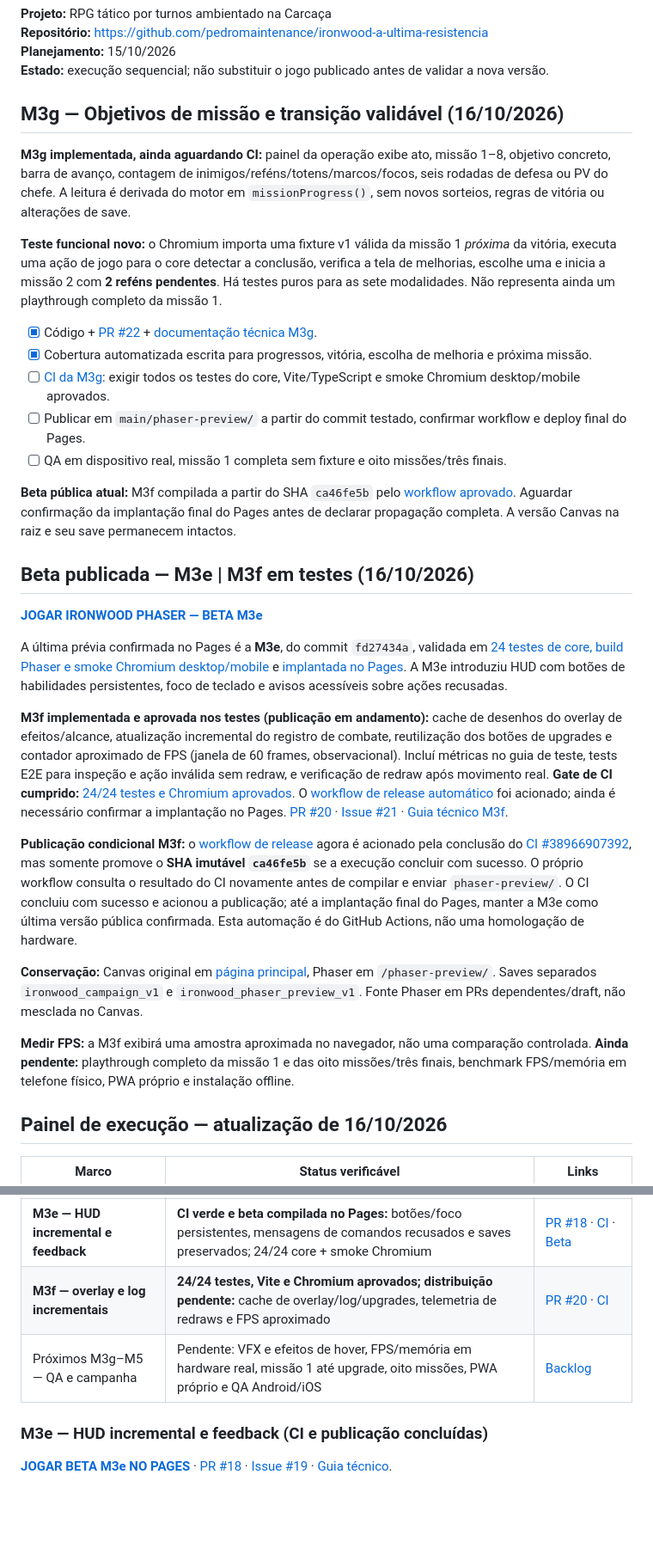
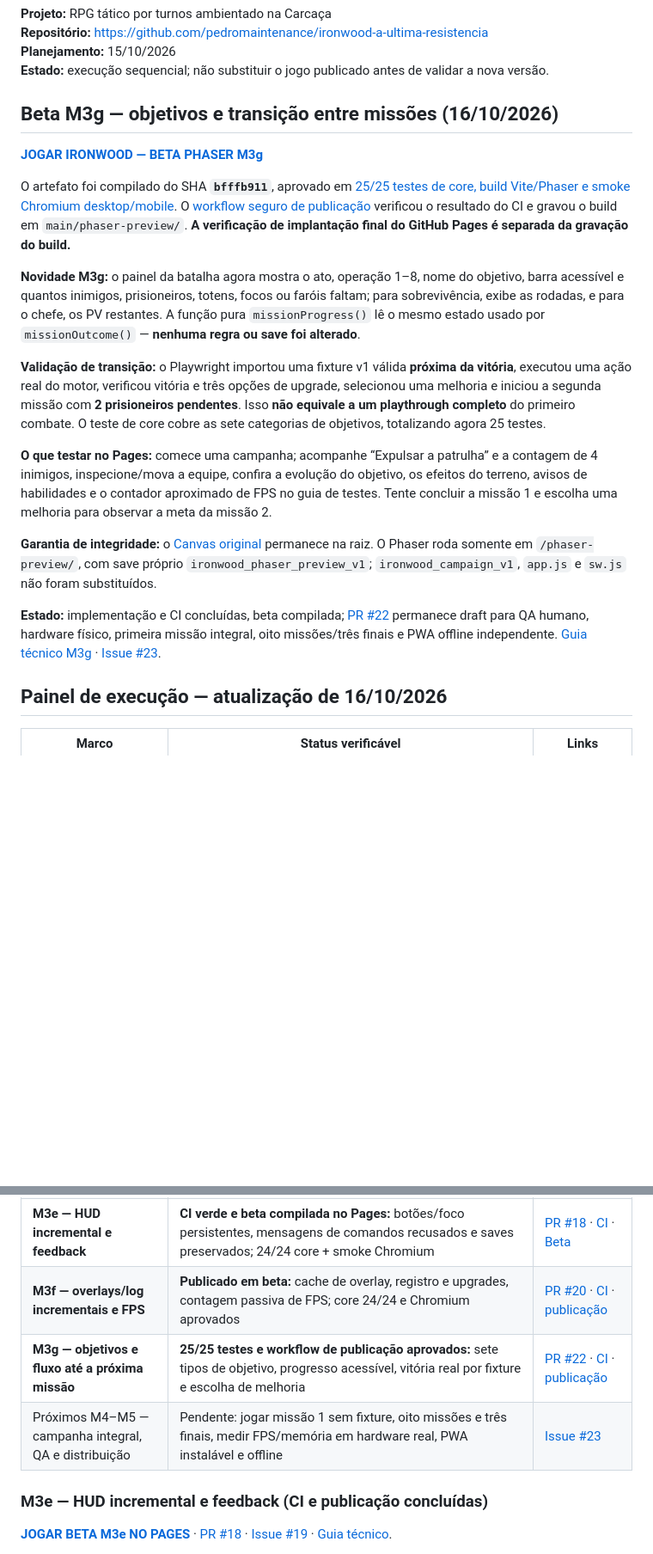
Before and after one commit to pedromaintenance/ironwood-a-ultima-resistencia, a Markdown page: ROADMAP_IRONWOOD_PHASER.md, 2 parts joined by grey strips. Shown at 86% size. GitHub-like rendering; blank space fills up the shorter version.

Commit message:
docs(roadmap): consolida beta M3g 25/25 publicada e plano de playthrough M4

```diff
--- a/ROADMAP_IRONWOOD_PHASER.md
+++ b/ROADMAP_IRONWOOD_PHASER.md
@@ -6,33 +6,21 @@
 **Planejamento:** 15/10/2026
 **Estado:** execução sequencial; não substituir o jogo publicado antes de validar a nova versão.
 
-## M3g — Objetivos de missão e transição validável (16/10/2026)
+## Beta M3g — objetivos e transição entre missões (16/10/2026)
 
-**M3g implementada, ainda aguardando CI:** painel da operação exibe ato, missão 1–8, objetivo concreto, barra de avanço, contagem de inimigos/reféns/totens/marcos/focos, seis rodadas de defesa ou PV do chefe. A leitura é derivada do motor em `missionProgress()`, sem novos sorteios, regras de vitória ou alterações de save.
+**[JOGAR IRONWOOD — BETA PHASER M3g](https://pedromaintenance.github.io/ironwood-a-ultima-resistencia/phaser-preview/)**
 
-**Teste funcional novo:** o Chromium importa uma fixture v1 válida da missão 1 *próxima* da vitória, executa uma ação de jogo para o core detectar a conclusão, verifica a tela de melhorias, escolhe uma e inicia a missão 2 com **2 reféns pendentes**. Há testes puros para as sete modalidades. Não representa ainda um playthrough completo da missão 1.
+O artefato foi compilado do SHA **`bfffb911`**, aprovado em [25/25 testes de core, build Vite/Phaser e smoke Chromium desktop/mobile](https://github.com/pedromaintenance/ironwood-a-ultima-resistencia/actions/runs/38969025016). O [workflow seguro de publicação](https://github.com/pedromaintenance/ironwood-a-ultima-resistencia/actions/runs/38969342926) verificou o resultado do CI e gravou o build em `main/phaser-preview/`. **A verificação de implantação final do GitHub Pages é separada da gravação do build.**
 
-- [x] Código + [PR #22](https://github.com/pedromaintenance/ironwood-a-ultima-resistencia/pull/22) + [documentação técnica M3g](https://github.com/pedromaintenance/ironwood-a-ultima-resistencia/blob/feat/phaser-mission-goals-m3g/docs/M3G_MISSION_GOALS.md).
-- [x] Cobertura automatizada escrita para progressos, vitória, escolha de melhoria e próxima missão.
-- [ ] [CI da M3g](https://github.com/pedromaintenance/ironwood-a-ultima-resistencia/actions/runs/38968616743): exigir todos os testes do core, Vite/TypeScript e smoke Chromium desktop/mobile aprovados.
-- [ ] Publicar em `main/phaser-preview/` a partir do commit testado, confirmar workflow e deploy final do Pages.
-- [ ] QA em dispositivo real, missão 1 completa sem fixture e oito missões/três finais.
+**Novidade M3g:** o painel da batalha agora mostra o ato, operação 1–8, nome do objetivo, barra acessível e quantos inimigos, prisioneiros, totens, focos ou faróis faltam; para sobrevivência, exibe as rodadas, e para o chefe, os PV restantes. A função pura `missionProgress()` lê o mesmo estado usado por `missionOutcome()` — **nenhuma regra ou save foi alterado**.
 
-**Beta pública atual:** M3f compilada a partir do SHA `ca46fe5b` pelo [workflow aprovado](https://github.com/pedromaintenance/ironwood-a-ultima-resistencia/actions/runs/38967434066). Aguardar confirmação da implantação final do Pages antes de declarar propagação completa. A versão Canvas na raiz e seu save permanecem intactos.
+**Validação de transição:** o Playwright importou uma fixture v1 válida **próxima da vitória**, executou uma ação real do motor, verificou vitória e três opções de upgrade, selecionou uma melhoria e iniciou a segunda missão com **2 prisioneiros pendentes**. Isso **não equivale a um playthrough completo** do primeiro combate. O teste de core cobre as sete categorias de objetivos, totalizando agora 25 testes.
 
-## Beta publicada — M3e | M3f em testes (16/10/2026)
+**O que testar no Pages:** comece uma campanha; acompanhe “Expulsar a patrulha” e a contagem de 4 inimigos, inspecione/mova a equipe, confira a evolução do objetivo, os efeitos do terreno, avisos de habilidades e o contador aproximado de FPS no guia de testes. Tente concluir a missão 1 e escolha uma melhoria para observar a meta da missão 2.
 
-**[JOGAR IRONWOOD PHASER — BETA M3e](https://pedromaintenance.github.io/ironwood-a-ultima-resistencia/phaser-preview/)**
+**Garantia de integridade:** o [Canvas original](https://pedromaintenance.github.io/ironwood-a-ultima-resistencia/) permanece na raiz. O Phaser roda somente em `/phaser-preview/`, com save próprio `ironwood_phaser_preview_v1`; `ironwood_campaign_v1`, `app.js` e `sw.js` não foram substituídos.
 
-A última prévia confirmada no Pages é a **M3e**, do commit `fd27434a`, validada em [24 testes de core, build Phaser e smoke Chromium desktop/mobile](https://github.com/pedromaintenance/ironwood-a-ultima-resistencia/actions/runs/38964097106) e [implantada no Pages](https://github.com/pedromaintenance/ironwood-a-ultima-resistencia/actions/runs/38964629667). A M3e introduziu HUD com botões de habilidades persistentes, foco de teclado e avisos acessíveis sobre ações recusadas.
-
-**M3f implementada e aprovada nos testes (publicação em andamento):** cache de desenhos do overlay de efeitos/alcance, atualização incremental do registro de combate, reutilização dos botões de upgrades e contador aproximado de FPS (janela de 60 frames, observacional). Incluí métricas no guia de teste, tests E2E para inspeção e ação inválida sem redraw, e verificação de redraw após movimento real. **Gate de CI cumprido:** [24/24 testes e Chromium aprovados](https://github.com/pedromaintenance/ironwood-a-ultima-resistencia/actions/runs/38966907392). O [workflow de release automático](https://github.com/pedromaintenance/ironwood-a-ultima-resistencia/actions/runs/38967434066) foi acionado; ainda é necessário confirmar a implantação no Pages. [PR #20](https://github.com/pedromaintenance/ironwood-a-ultima-resistencia/pull/20) · [Issue #21](https://github.com/pedromaintenance/ironwood-a-ultima-resistencia/issues/21) · [Guia técnico M3f](https://github.com/pedromaintenance/ironwood-a-ultima-resistencia/blob/feat/phaser-render-cache-m3f/docs/M3F_RENDER_CACHE.md).
-
-**Publicação condicional M3f:** o [workflow de release](https://github.com/pedromaintenance/ironwood-a-ultima-resistencia/blob/main/.github/workflows/publish-phaser-beta.yml) agora é acionado pela conclusão do [CI #38966907392](https://github.com/pedromaintenance/ironwood-a-ultima-resistencia/actions/runs/38966907392), mas somente promove o **SHA imutável `ca46fe5b`** se a execução concluir com sucesso. O próprio workflow consulta o resultado do CI novamente antes de compilar e enviar `phaser-preview/`. O CI concluiu com sucesso e acionou a publicação; até a implantação final do Pages, manter a M3e como última versão pública confirmada. Esta automação é do GitHub Actions, não uma homologação de hardware.
-
-**Conservação:** Canvas original em [página principal](https://pedromaintenance.github.io/ironwood-a-ultima-resistencia/), Phaser em `/phaser-preview/`. Saves separados `ironwood_campaign_v1` e `ironwood_phaser_preview_v1`. Fonte Phaser em PRs dependentes/draft, não mesclada no Canvas.
-
-**Medir FPS:** a M3f exibirá uma amostra aproximada no navegador, não uma comparação controlada. **Ainda pendente:** playthrough completo da missão 1 e das oito missões/três finais, benchmark FPS/memória em telefone físico, PWA próprio e instalação offline.
+**Estado:** implementação e CI concluídas, beta compilada; [PR #22](https://github.com/pedromaintenance/ironwood-a-ultima-resistencia/pull/22) permanece draft para QA humano, hardware físico, primeira missão integral, oito missões/três finais e PWA offline independente. [Guia técnico M3g](https://github.com/pedromaintenance/ironwood-a-ultima-resistencia/blob/feat/phaser-mission-goals-m3g/docs/M3G_MISSION_GOALS.md) · [Issue #23](https://github.com/pedromaintenance/ironwood-a-ultima-resistencia/issues/23).
 
 ## Painel de execução — atualização de 16/10/2026
 
@@ -49,8 +37,9 @@ A última prévia confirmada no Pages é a **M3e**, do commit `fd27434a`, valida
 | **M3c — Pool de sprites dos combatentes** | **Implementado, testado e distribuído como beta:** sprite e contêiner persistentes, cache de terreno, contadores de alocação e testes de estabilidade | [PR #14](https://github.com/pedromaintenance/ironwood-a-ultima-resistencia/pull/14) · [CI 24/24](https://github.com/pedromaintenance/ironwood-a-ultima-resistencia/actions/runs/38957047595) |
 | **M3d — Travamento seguro de comandos durante animações** | **Implementado, 24/24 testes e CI/browser aprovados, build beta publicado:** o jogador não gasta PA ou RNG em clique repetido durante movimento; inspeção e seleção continuam | [PR #16](https://github.com/pedromaintenance/ironwood-a-ultima-resistencia/pull/16) · [CI](https://github.com/pedromaintenance/ironwood-a-ultima-resistencia/actions/runs/38961163306) · [publicação](https://github.com/pedromaintenance/ironwood-a-ultima-resistencia/actions/runs/38961411555) |
 | **M3e — HUD incremental e feedback** | **CI verde e beta compilada no Pages:** botões/foco persistentes, mensagens de comandos recusados e saves preservados; 24/24 core + smoke Chromium | [PR #18](https://github.com/pedromaintenance/ironwood-a-ultima-resistencia/pull/18) · [CI](https://github.com/pedromaintenance/ironwood-a-ultima-resistencia/actions/runs/38964097106) · [Beta](https://pedromaintenance.github.io/ironwood-a-ultima-resistencia/phaser-preview/) |
-| **M3f — overlay e log incrementais** | **24/24 testes, Vite e Chromium aprovados; distribuição pendente:** cache de overlay/log/upgrades, telemetria de redraws e FPS aproximado | [PR #20](https://github.com/pedromaintenance/ironwood-a-ultima-resistencia/pull/20) · [CI](https://github.com/pedromaintenance/ironwood-a-ultima-resistencia/actions/runs/38966154597) |
-| Próximos M3g–M5 — QA e campanha | Pendente: VFX e efeitos de hover, FPS/memória em hardware real, missão 1 até upgrade, oito missões, PWA próprio e QA Android/iOS | [Backlog](https://github.com/pedromaintenance/ironwood-a-ultima-resistencia/issues/21) |
+| **M3f — overlays/log incrementais e FPS** | **Publicado em beta:** cache de overlay, registro e upgrades, contagem passiva de FPS; core 24/24 e Chromium aprovados | [PR #20](https://github.com/pedromaintenance/ironwood-a-ultima-resistencia/pull/20) · [CI](https://github.com/pedromaintenance/ironwood-a-ultima-resistencia/actions/runs/38966907392) · [publicação](https://github.com/pedromaintenance/ironwood-a-ultima-resistencia/actions/runs/38967434066) |
+| **M3g — objetivos e fluxo até a próxima missão** | **25/25 testes e workflow de publicação aprovados:** sete tipos de objetivo, progresso acessível, vitória real por fixture e escolha de melhoria | [PR #22](https://github.com/pedromaintenance/ironwood-a-ultima-resistencia/pull/22) · [CI](https://github.com/pedromaintenance/ironwood-a-ultima-resistencia/actions/runs/38969025016) · [publicação](https://github.com/pedromaintenance/ironwood-a-ultima-resistencia/actions/runs/38969342926) |
+| Próximos M4–M5 — campanha integral, QA e distribuição | Pendente: jogar missão 1 sem fixture, oito missões e três finais, medir FPS/memória em hardware real, PWA instalável e offline | [Issue #23](https://github.com/pedromaintenance/ironwood-a-ultima-resistencia/issues/23) |
 
 ### M3e — HUD incremental e feedback (CI e publicação concluídas)
 
```
